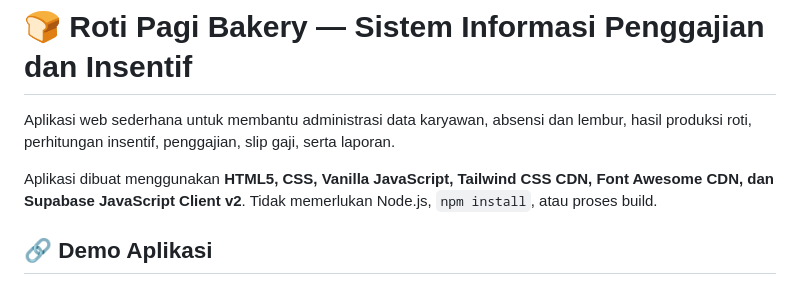
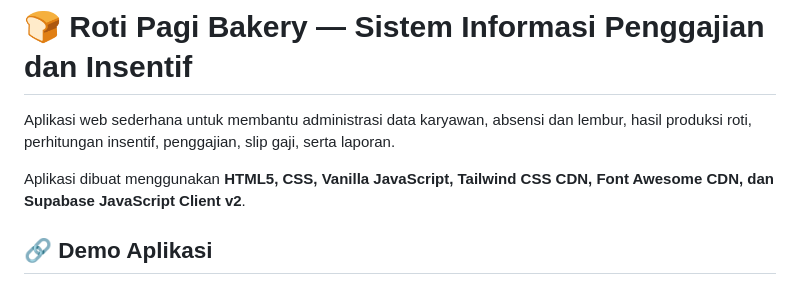
Before and after one commit to helenayunita0306-netizen/Sistem-Penggajian-Pabrik-Roti, a Markdown page: README.md, the part around the change. Rendered like a GitHub page.

Commit message:
Update README to clarify application requirements
Removed mention of Node.js and npm from README.

```diff
--- a/README.md
+++ b/README.md
@@ -2,7 +2,7 @@
 
 Aplikasi web sederhana untuk membantu administrasi data karyawan, absensi dan lembur, hasil produksi roti, perhitungan insentif, penggajian, slip gaji, serta laporan.
 
-Aplikasi dibuat menggunakan **HTML5, CSS, Vanilla JavaScript, Tailwind CSS CDN, Font Awesome CDN, dan Supabase JavaScript Client v2**. Tidak memerlukan Node.js, `npm install`, atau proses build.
+Aplikasi dibuat menggunakan **HTML5, CSS, Vanilla JavaScript, Tailwind CSS CDN, Font Awesome CDN, dan Supabase JavaScript Client v2**.
 
 ## 🔗 Demo Aplikasi
 
```
